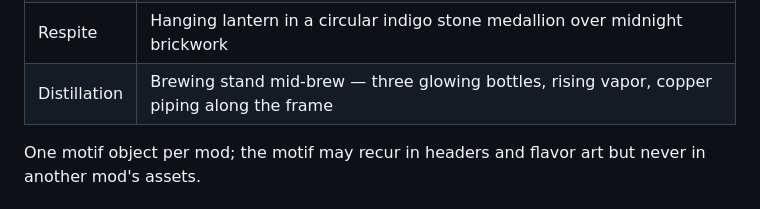
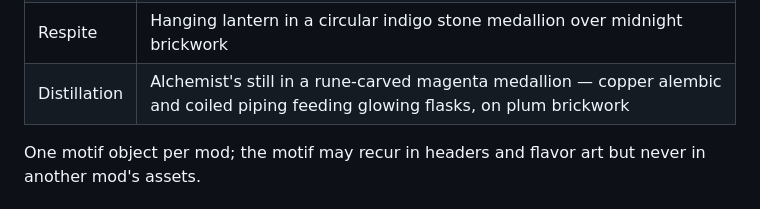
Before and after one commit to rfizzle/concord, a Markdown page: design/DESIGN-SYSTEM.md, the part around the change. GitHub-like rendering.

Commit message:
docs: record Distillation's illustrated still motif in the logo table

```diff
--- a/design/DESIGN-SYSTEM.md
+++ b/design/DESIGN-SYSTEM.md
@@ -83,7 +83,7 @@ The formula, the spec for every **new** member logo:
 | Prosperity | Overflowing treasure chest, ornate key crowning the frame |
 | Mercantile | Market stall with hanging scales, in a circular emerald-rimmed medallion on green brickwork |
 | Respite | Hanging lantern in a circular indigo stone medallion over midnight brickwork |
-| Distillation | Brewing stand mid-brew — three glowing bottles, rising vapor, copper piping along the frame |
+| Distillation | Alchemist's still in a rune-carved magenta medallion — copper alembic and coiled piping feeding glowing flasks, on plum brickwork |
 
 One motif object per mod; the motif may recur in headers and flavor art but never in
 another mod's assets.
```
